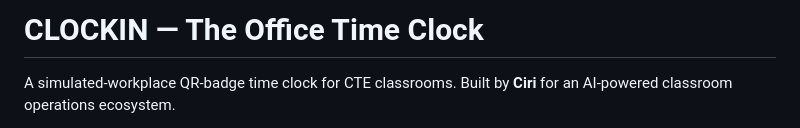
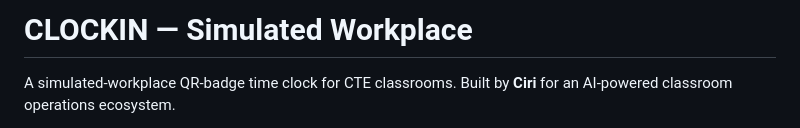
Before and after one commit to Chavi7/clockin, a Markdown page: README.md, the part around the change. GitHub-like rendering.

```diff
--- a/README.md
+++ b/README.md
@@ -1,4 +1,4 @@
-# CLOCKIN — The Office Time Clock
+# CLOCKIN — Simulated Workplace
 
 A simulated-workplace QR-badge time clock for CTE classrooms.
 Built by **Ciri** for an AI-powered classroom operations ecosystem.
```
